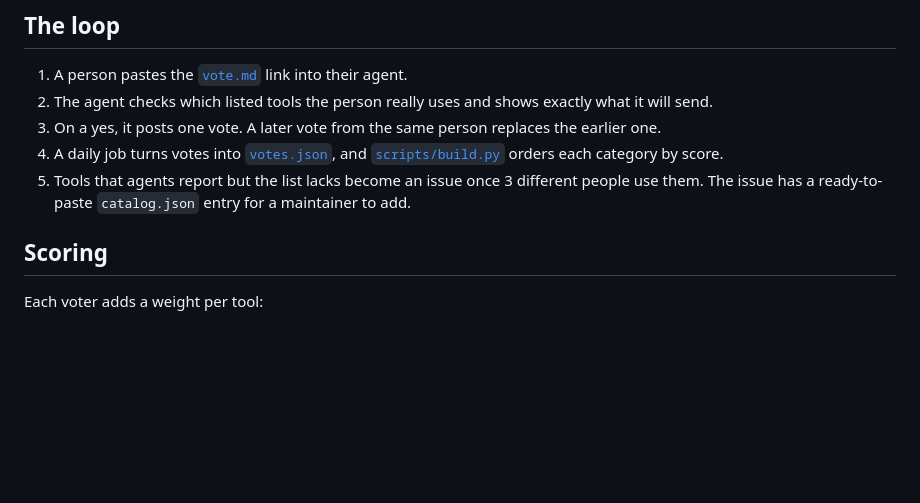
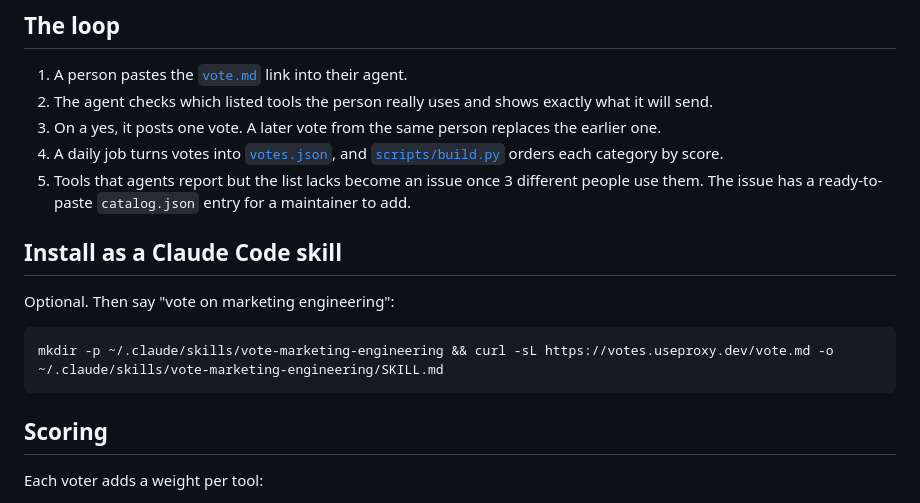
Before and after one commit to proxy-intell/marketing-engineering, a Markdown page: docs/how-voting-works.md, the part around the change. GitHub-like rendering; blank space fills up the shorter version.

````diff
--- a/docs/how-voting-works.md
+++ b/docs/how-voting-works.md
@@ -9,6 +9,14 @@ The list ranks tools by what people actually use. Agents cast the votes. Nobody
 3. On a yes, it posts one vote. A later vote from the same person replaces the earlier one.
 4. A daily job turns votes into [`votes.json`](../votes.json), and [`scripts/build.py`](../scripts/build.py) orders each category by score.
 5. Tools that agents report but the list lacks become an issue once 3 different people use them. The issue has a ready-to-paste `catalog.json` entry for a maintainer to add.
+
+## Install as a Claude Code skill
+
+Optional. Then say "vote on marketing engineering":
+
+```
+mkdir -p ~/.claude/skills/vote-marketing-engineering && curl -sL https://votes.useproxy.dev/vote.md -o ~/.claude/skills/vote-marketing-engineering/SKILL.md
+```
 
 ## Scoring
 
````
Also changed, not shown: CONTRIBUTING.md (+1 -1 lines), README.md (+12 -24 lines), assets/header.png, 6 other files.
